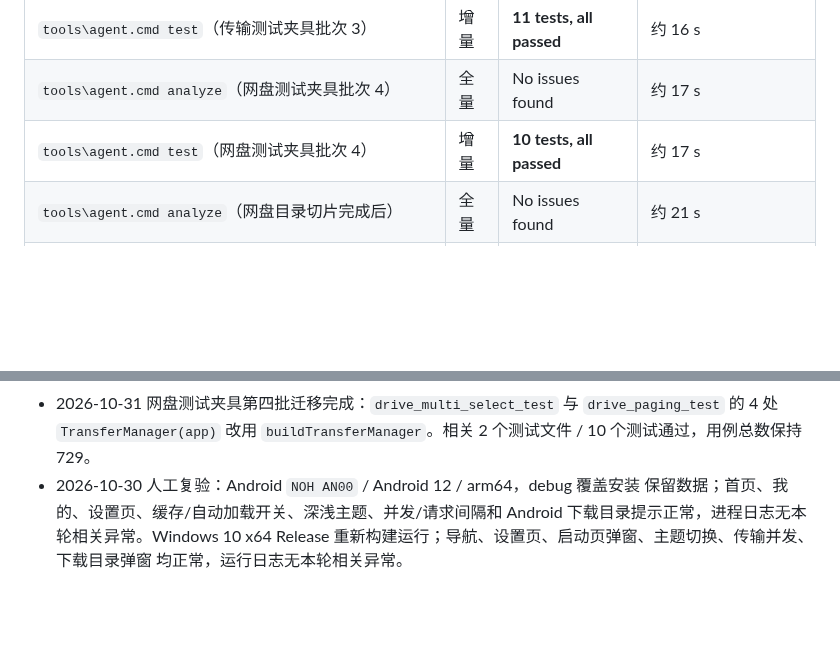
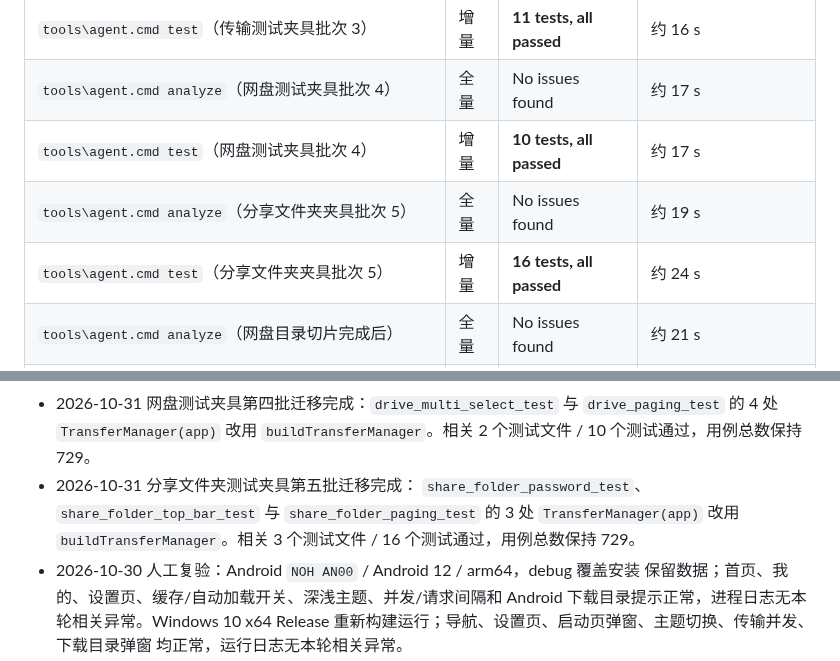
Before and after one commit to Tgaisen/LanCloud, a Markdown page: docs/BASELINE.md, 2 parts joined by grey strips. Rendered like a GitHub page; blank space fills up the shorter version.

Commit message:
docs(testing): 记录分享文件夹夹具迁移

```diff
--- a/docs/BASELINE.md
+++ b/docs/BASELINE.md
@@ -153,6 +153,8 @@
 | `tools\agent.cmd test`（传输测试夹具批次 3） | 增量 | **11 tests, all passed** | 约 16 s |
 | `tools\agent.cmd analyze`（网盘测试夹具批次 4） | 全量 | No issues found | 约 17 s |
 | `tools\agent.cmd test`（网盘测试夹具批次 4） | 增量 | **10 tests, all passed** | 约 17 s |
+| `tools\agent.cmd analyze`（分享文件夹夹具批次 5） | 全量 | No issues found | 约 19 s |
+| `tools\agent.cmd test`（分享文件夹夹具批次 5） | 增量 | **16 tests, all passed** | 约 24 s |
 | `tools\agent.cmd analyze`（网盘目录切片完成后） | 全量 | No issues found | 约 21 s |
 | `tools\agent.cmd test`（网盘目录切片完成后） | 全量 | **722 tests, all passed** | 约 110 s |
 | `tools\agent.cmd analyze`（拖放与 Cookie 行完成后） | 全量 | No issues found | 约 17 s |
@@ -538,6 +540,11 @@
   `drive_paging_test` 的 4 处 `TransferManager(app)` 改用
   `buildTransferManager`。相关 2 个测试文件 / 10 个测试通过，用例总数保持
   729。
+- 2026-10-31 分享文件夹测试夹具第五批迁移完成：
+  `share_folder_password_test`、`share_folder_top_bar_test` 与
+  `share_folder_paging_test` 的 3 处 `TransferManager(app)` 改用
+  `buildTransferManager`。相关 3 个测试文件 / 16 个测试通过，用例总数保持
+  729。
 - 2026-10-30 人工复验：Android `NOH AN00` / Android 12 / arm64，debug 覆盖安装
   保留数据；首页、我的、设置页、缓存/自动加载开关、深浅主题、并发/请求间隔和
   Android 下载目录提示正常，进程日志无本轮相关异常。Windows 10 x64 Release
```
